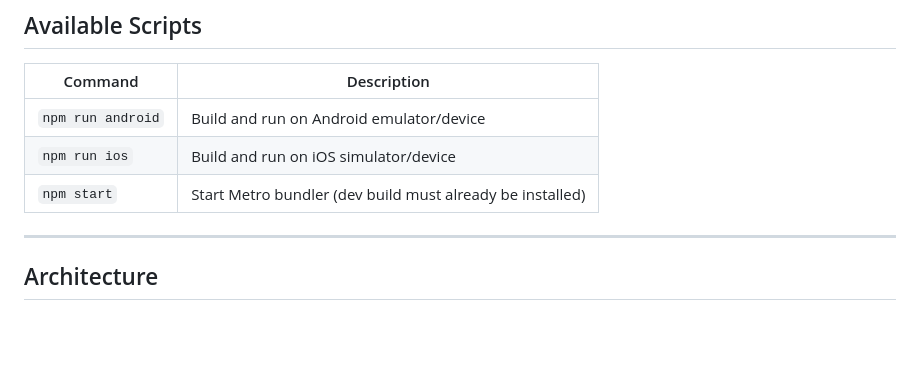
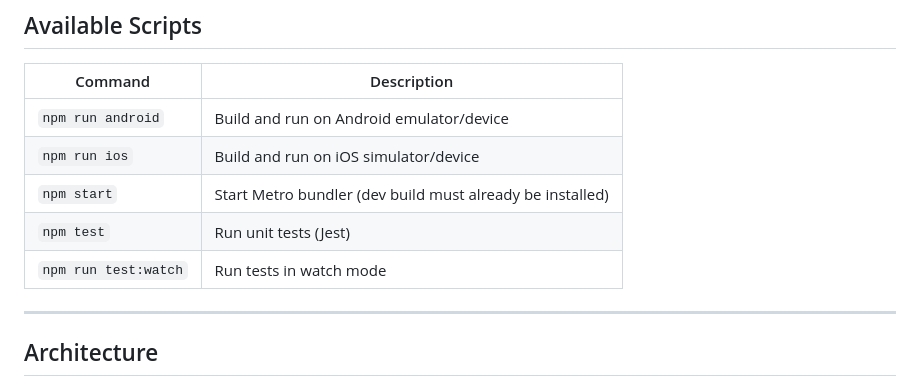
Before and after one commit to cleanboy/ideawise-file-upload, a Markdown page: mobile/README.md, the part around the change. Drawn GitHub-style; blank space fills up the shorter version.

```diff
--- a/mobile/README.md
+++ b/mobile/README.md
@@ -88,6 +88,8 @@ The installed dev build on your device will connect to Metro automatically.
 | `npm run android` | Build and run on Android emulator/device |
 | `npm run ios` | Build and run on iOS simulator/device |
 | `npm start` | Start Metro bundler (dev build must already be installed) |
+| `npm test` | Run unit tests (Jest) |
+| `npm run test:watch` | Run tests in watch mode |
 
 ---
 
```
Also changed, not shown: README.md (+15 -0 lines).
